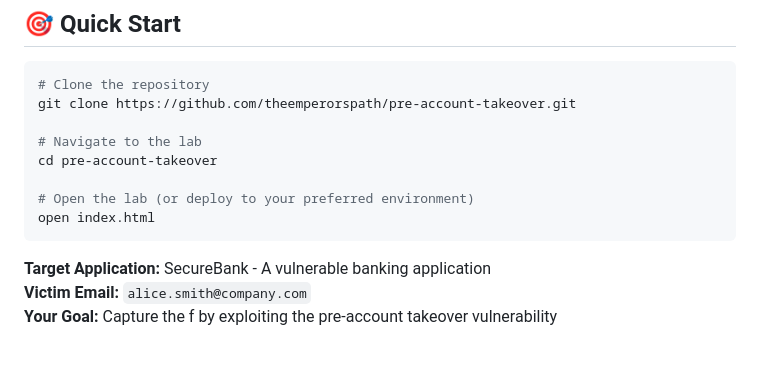
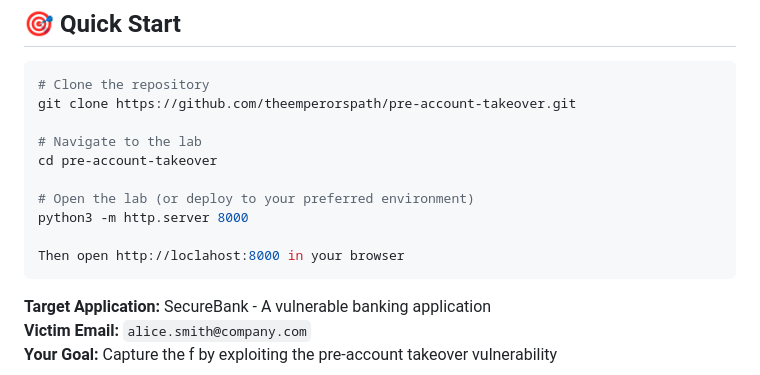
Before and after one commit to theemperorspath/pre-account-takeover, a Markdown page: README.md, the part around the change. Drawn GitHub-style; blank space fills up the shorter version.

````diff
--- a/README.md
+++ b/README.md
@@ -24,7 +24,9 @@ git clone https://github.com/theemperorspath/pre-account-takeover.git
 cd pre-account-takeover
 
 # Open the lab (or deploy to your preferred environment)
-open index.html
+python3 -m http.server 8000
+
+Then open http://loclahost:8000 in your browser
 ```
 
 **Target Application:** SecureBank - A vulnerable banking application
````
